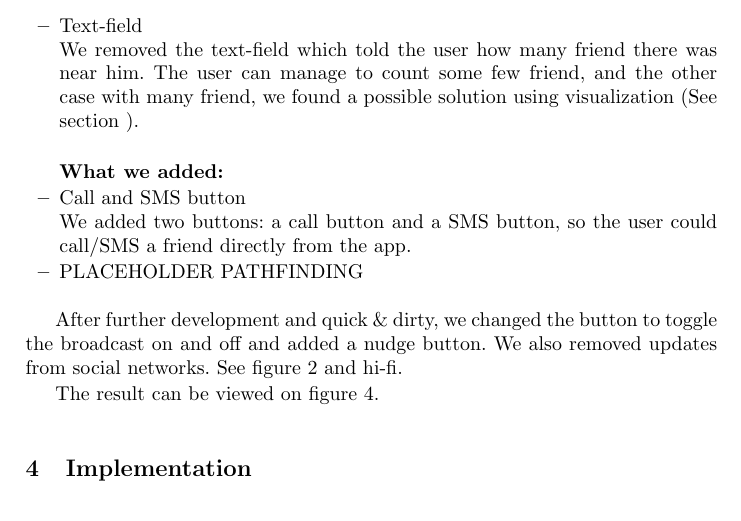
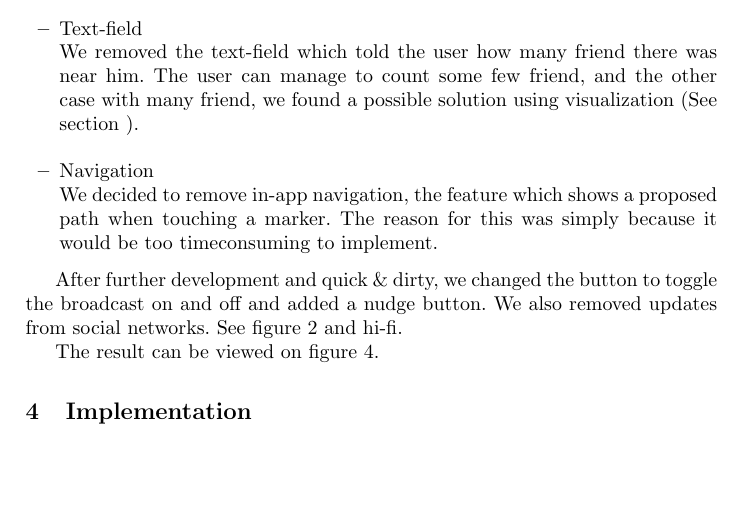
Before and after one commit to syre/personal-data-interaction, a LaTeX paper (project/project.tex): part of page 3 of 14, cut so that both start at the same text, the shorter picture padded with empty space. Compiled offline with pdfLaTeX.

Commit message:
removed text and sms from hifi, added removed navigation

```diff
--- a/project/project.tex
+++ b/project/project.tex
@@ -156,11 +156,8 @@ We removed this to make out prototype more vertical and because it was in genera
 \item Text-field\\
 We removed the text-field which told the user how many friend there was near him. The user can manage to count some few friend, and the other case with many friend, we found a possible solution using visualization (See section ). \\
 
-\textbf{What we added:}
-\item Call and SMS button \\
-We added two buttons: a call button and a SMS button, so the user could call/SMS a friend directly from the app.
-
-\item PLACEHOLDER PATHFINDING
+\item Navigation\\
+We decided to remove in-app navigation, the feature which shows a proposed path when touching a marker. The reason for this was simply because it would be too timeconsuming to implement.
 
 \end{itemize}
 
```
